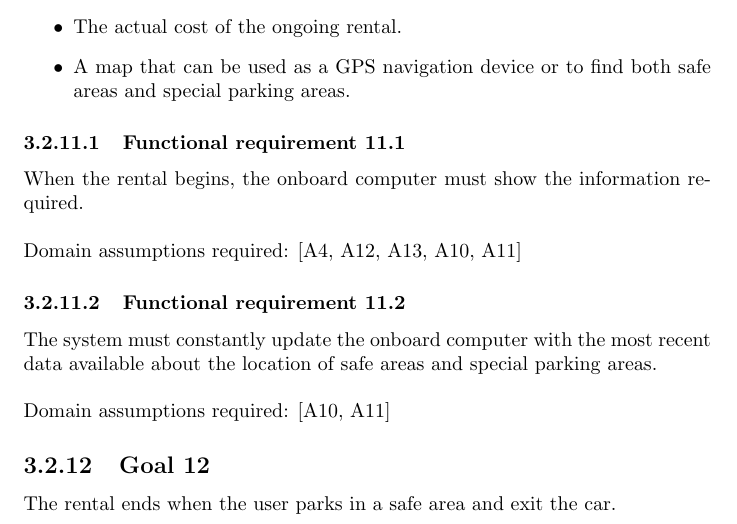
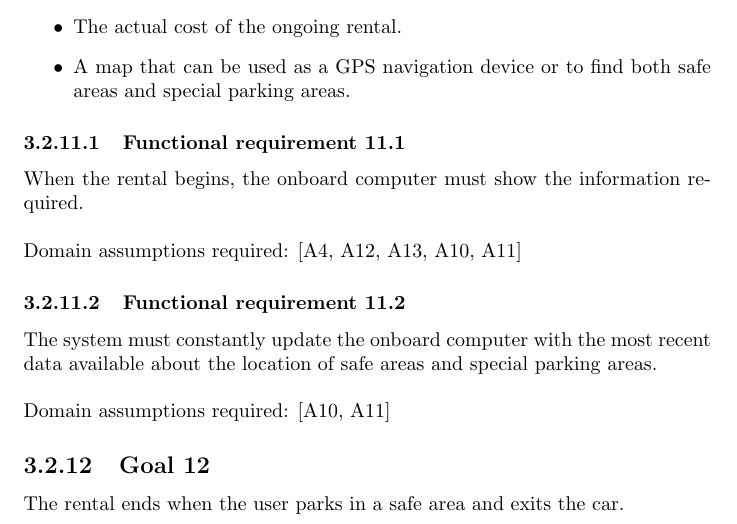
Before and after one commit to rpressiani/se2-project-2016, a LaTeX document (RASD/main.tex, which reads RASD/chapters/ch3/sections/goals/goal12.tex): part of page 18 of 32, cut so that both start at the same text. Compiled offline with pdfLaTeX.

Commit message:
fixed typo goal 12

```diff
--- a/RASD/chapters/ch3/sections/goals/goal12.tex
+++ b/RASD/chapters/ch3/sections/goals/goal12.tex
@@ -1,5 +1,5 @@
 \subsection{Goal 12}
-The rental ends when the user parks in a safe area and exit the car.
+The rental ends when the user parks in a safe area and exits the car.
 
 \setcounter{secnumdepth}{3}
 \subsubsection{Functional requirement 12.1}
```
